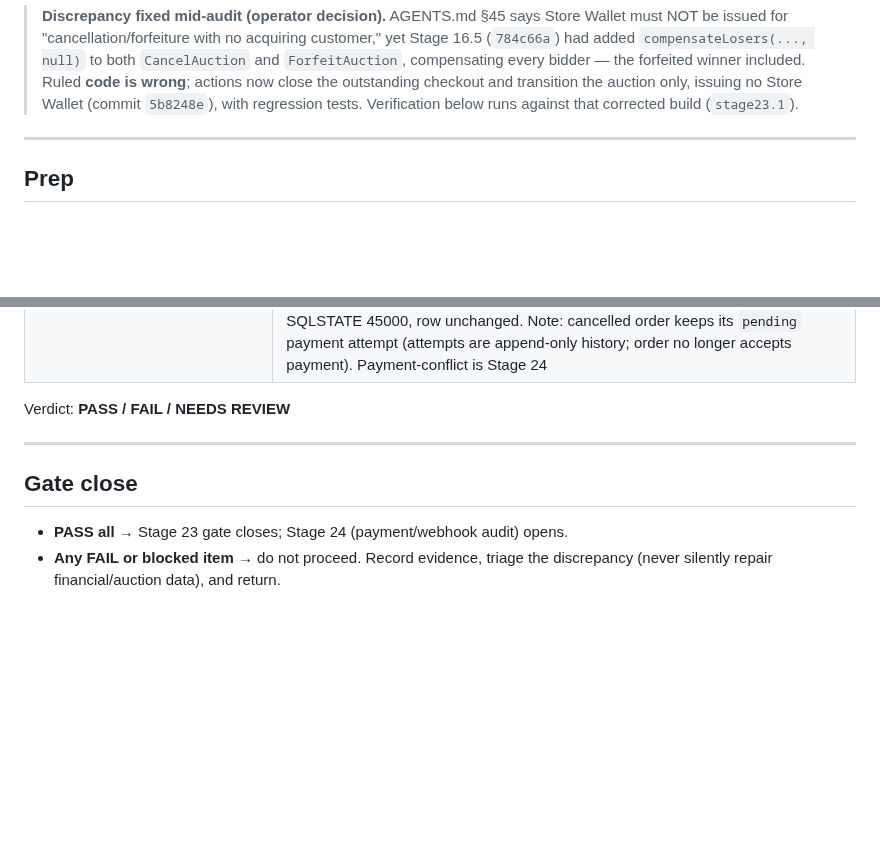
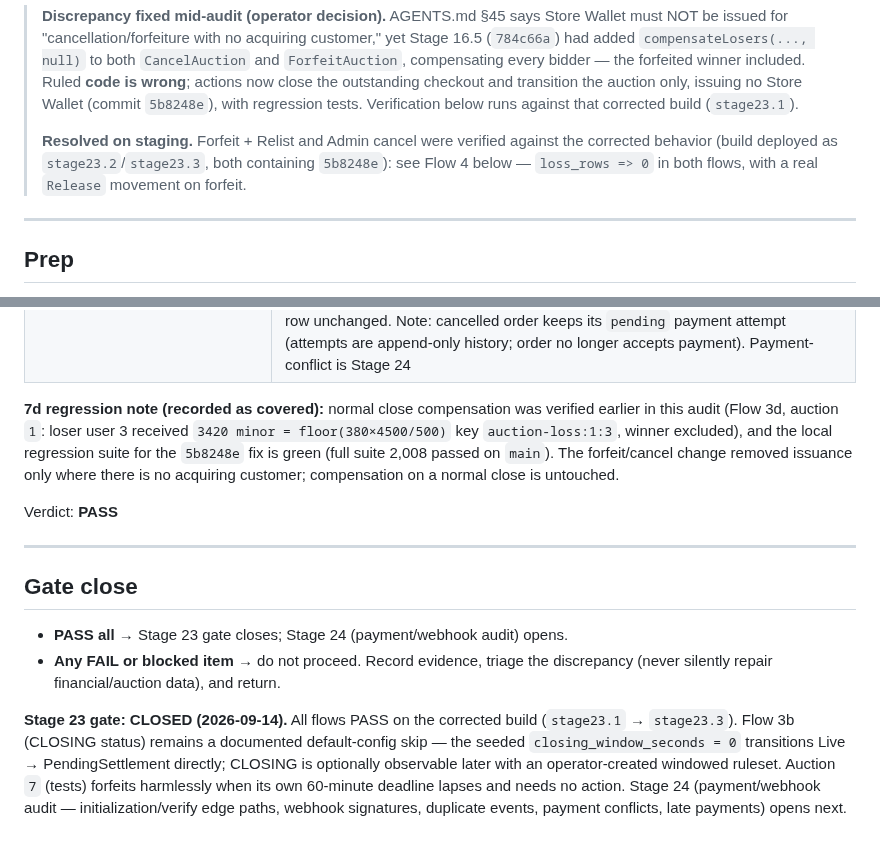
Before and after one commit to majcreatives/as-is-commerce, a Markdown page: docs/VERIFY_23_FUNCTIONAL_AUDIT.md, 2 parts joined by grey strips. Drawn GitHub-style; blank space fills up the shorter version.

Commit message:
Stage 23 — record corrected Forfeit/Cancel and Admin Cancel verification PASS

```diff
--- a/docs/VERIFY_23_FUNCTIONAL_AUDIT.md
+++ b/docs/VERIFY_23_FUNCTIONAL_AUDIT.md
@@ -21,6 +21,11 @@ lifecycles.
 > outstanding checkout and transition the auction only, issuing no Store
 > Wallet (commit `5b8248e`), with regression tests. Verification below runs
 > against that corrected build (`stage23.1`).
+>
+> **Resolved on staging.** Forfeit + Relist and Admin cancel were verified
+> against the corrected behavior (build deployed as `stage23.2`/`stage23.3`,
+> both containing `5b8248e`): see Flow 4 below — `loss_rows => 0` in both
+> flows, with a real `Release` movement on forfeit.
 
 ---
 
@@ -206,6 +211,13 @@ Record per-flow PASS / FAIL with the verifying query/output.
 | 5 Store Wallet apply/release/freeze/conflict | **PASS (Stage 23 scope)** — compensation → apply → release → paid-freeze all verified. Applied: `store-wallet:applied:order:5` (−450, order `AIC-O-20260913-KGGLSZJAFX` 220000 → payable 219550 pending_payment). **Release PASS**: cancelled via checkout page ("Cancel this checkout", reached at `/checkout/AIC-O-20260913-KGGLSZJAFX` — order route binds by `order_number`, not id) → `store-wallet:released:order:5` (+450), balance back to 450; inventory reservation released. **Paid-order freeze PASS**: raw `UPDATE orders SET total_minor=1` on paid order id 2 → DB trigger `orders_frozen_after_payment` SQLSTATE 45000, row unchanged. Note: cancelled order keeps its `pending` payment attempt (attempts are append-only history; order no longer accepts payment). Payment-conflict is Stage 24 |
 
-Verdict: **PASS / FAIL / NEEDS REVIEW**
+**7d regression note (recorded as covered):** normal close compensation was
+verified earlier in this audit (Flow 3d, auction `1`: loser user 3 received
+`3420 minor = floor(380×4500/500)` key `auction-loss:1:3`, winner excluded), and
+the local regression suite for the `5b8248e` fix is green (full suite 2,008
+passed on `main`). The forfeit/cancel change removed issuance only where there
+is no acquiring customer; compensation on a normal close is untouched.
+
+Verdict: **PASS**
 
 ---
 
@@ -214,3 +226,12 @@ Verdict: **PASS / FAIL / NEEDS REVIEW**
 - **PASS all** → Stage 23 gate closes; Stage 24 (payment/webhook audit) opens.
 - **Any FAIL or blocked item** → do not proceed. Record evidence, triage the
   discrepancy (never silently repair financial/auction data), and return.
+
+**Stage 23 gate: CLOSED (2026-09-14).** All flows PASS on the corrected build
+(`stage23.1` → `stage23.3`). Flow 3b (CLOSING status) remains a documented
+default-config skip — the seeded `closing_window_seconds = 0` transitions
+Live → PendingSettlement directly; CLOSING is optionally observable later with
+an operator-created windowed ruleset. Auction `7` (tests) forfeits harmlessly
+when its own 60-minute deadline lapses and needs no action. Stage 24
+(payment/webhook audit — initialization/verify edge paths, webhook signatures,
+duplicate events, payment conflicts, late payments) opens next.
```
Also changed, not shown: other parts of docs/VERIFY_23_FUNCTIONAL_AUDIT.md (+1 -1 lines).
